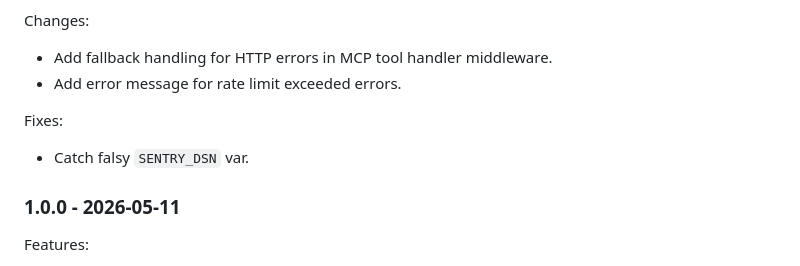
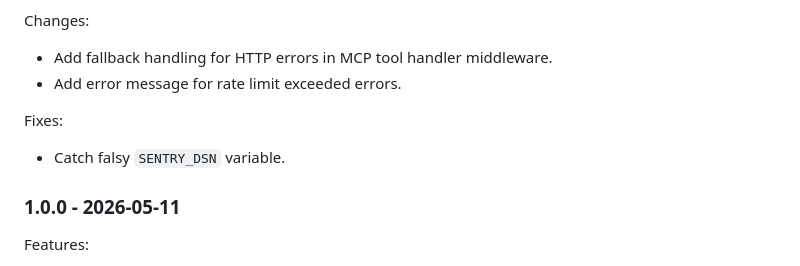
Before and after one commit to freelawproject/courtlistener-api-client, a Markdown page: CHANGES.md, the part around the change. Rendered like a GitHub page.

Commit message:
trigger redeploy

```diff
--- a/CHANGES.md
+++ b/CHANGES.md
@@ -12,7 +12,7 @@ Changes:
 - Add error message for rate limit exceeded errors.
 
 Fixes:
-- Catch falsy `SENTRY_DSN` var.
+- Catch falsy `SENTRY_DSN` variable.
 
 
 ### 1.0.0 - 2026-05-11
```
